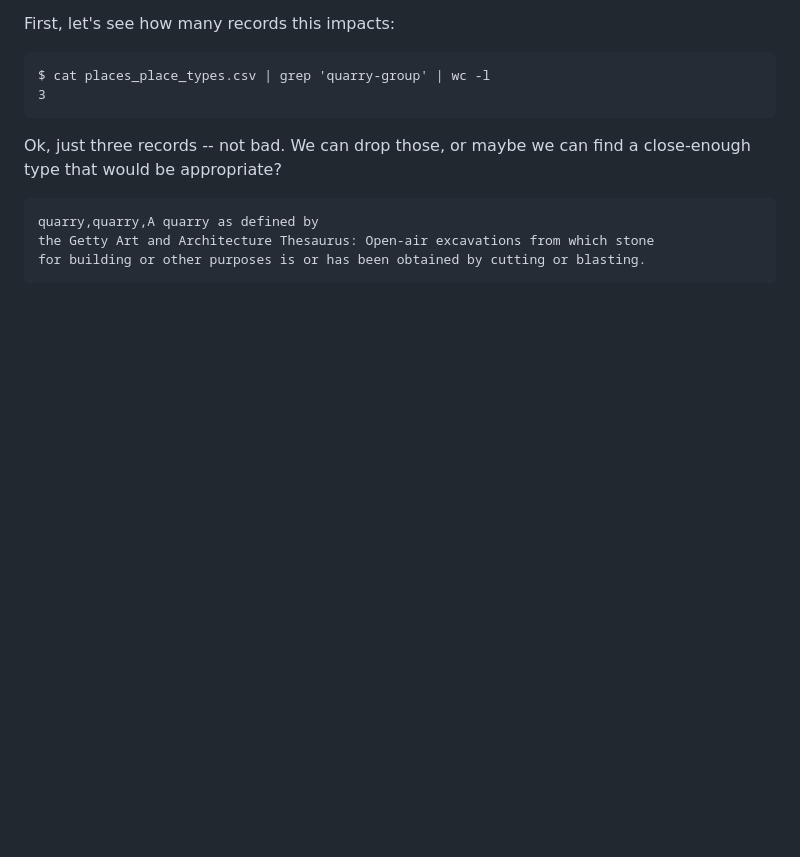
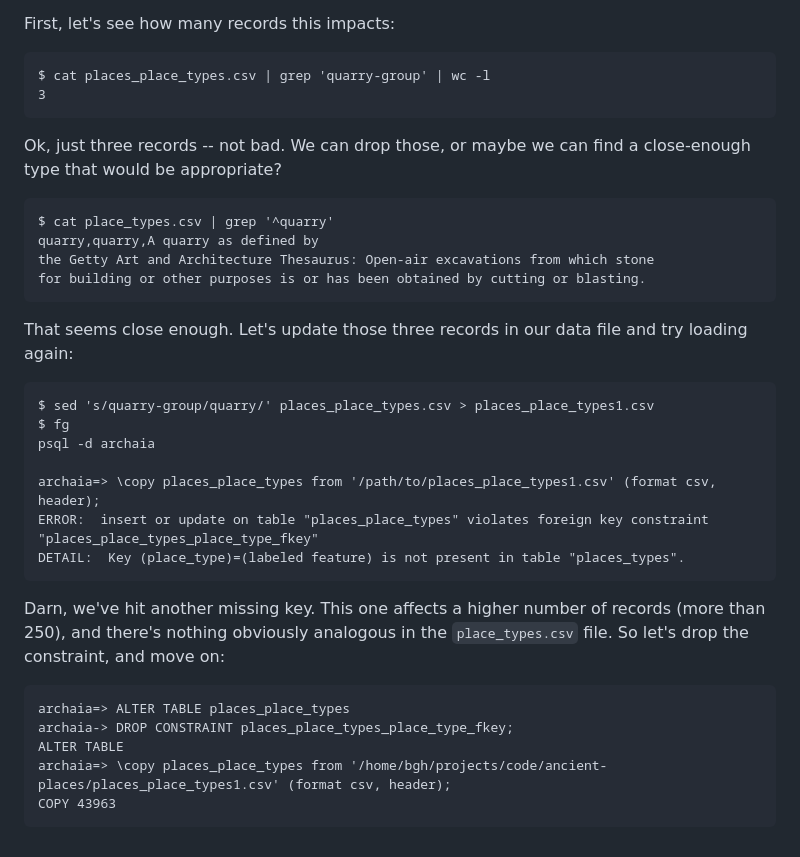
Before and after one commit to benghancock/ancient-places, a Markdown page: doc/ch01_database.md, the part around the change. GitHub-like rendering; blank space fills up the shorter version.

Commit message:
section on resolving fkey constraint

````diff
--- a/doc/ch01_database.md
+++ b/doc/ch01_database.md
@@ -143,8 +143,34 @@ $ cat places_place_types.csv | grep 'quarry-group' | wc -l
 Ok, just three records -- not bad. We can drop those, or maybe we can find
 a close-enough type that would be appropriate?
 
-``` $ cat place_types.csv | grep '^quarry'
+```
+$ cat place_types.csv | grep '^quarry'
 quarry,quarry,A quarry as defined by
 the Getty Art and Architecture Thesaurus: Open-air excavations from which stone
 for building or other purposes is or has been obtained by cutting or blasting.
 ```
+
+That seems close enough. Let's update those three records in our data file
+and try loading again:
+
+```
+$ sed 's/quarry-group/quarry/' places_place_types.csv > places_place_types1.csv
+$ fg
+psql -d archaia
+
+archaia=> \copy places_place_types from '/path/to/places_place_types1.csv' (format csv, header);
+ERROR:  insert or update on table "places_place_types" violates foreign key constraint "places_place_types_place_type_fkey"
+DETAIL:  Key (place_type)=(labeled feature) is not present in table "places_types".
+```
+
+Darn, we've hit another missing key. This one affects a higher number of
+records (more than 250), and there's nothing obviously analogous in the
+`place_types.csv` file. So let's drop the constraint, and move on:
+
+```
+archaia=> ALTER TABLE places_place_types
+archaia-> DROP CONSTRAINT places_place_types_place_type_fkey;
+ALTER TABLE
+archaia=> \copy places_place_types from '/home/bgh/projects/code/ancient-places/places_place_types1.csv' (format csv, header);
+COPY 43963
+```
````
